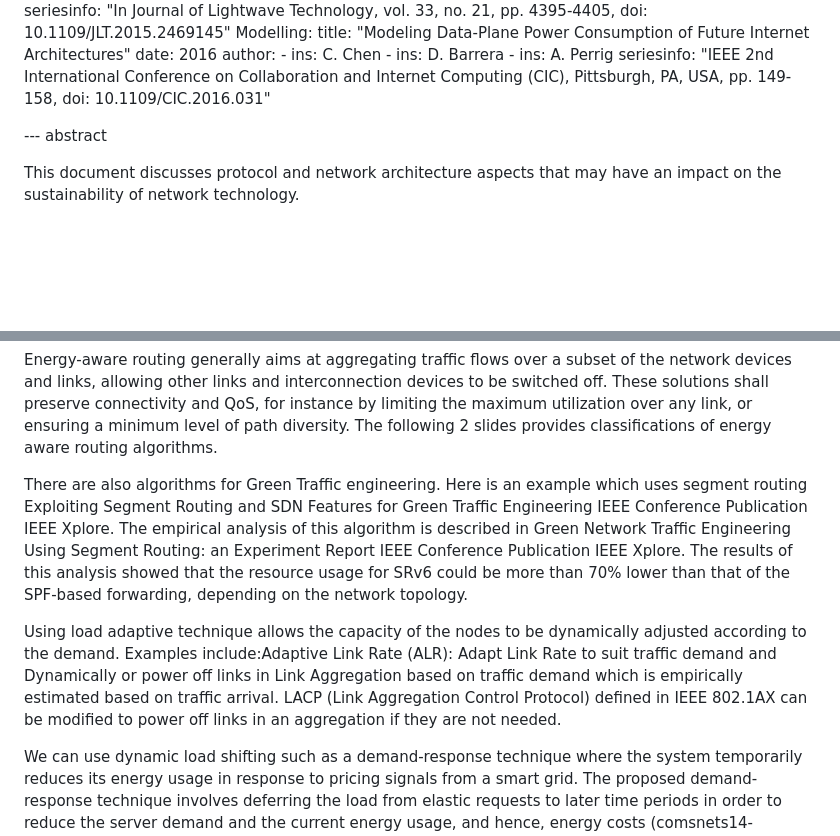
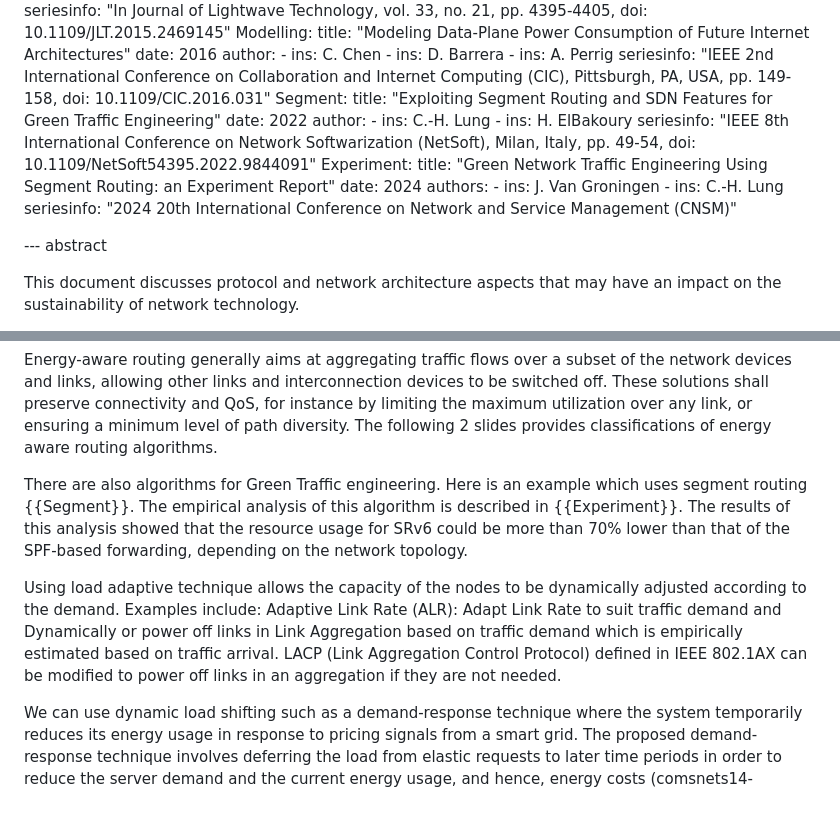
Before and after one commit to jariarkko/draft-eimpact-arch-considerations, a Markdown page: draft-eimpact-arch-considerations.md, 2 parts joined by grey strips. GitHub-like rendering; blank space fills up the shorter version.

Commit message:
more references

```diff
--- a/draft-eimpact-arch-considerations.md
+++ b/draft-eimpact-arch-considerations.md
@@ -131,6 +131,20 @@ informative:
       - ins: D. Barrera
       - ins: A. Perrig
     seriesinfo: "IEEE 2nd International Conference on Collaboration and Internet Computing (CIC), Pittsburgh, PA, USA, pp. 149-158, doi: 10.1109/CIC.2016.031"
+  Segment:
+    title: "Exploiting Segment Routing and SDN Features for Green Traffic Engineering"
+    date: 2022
+    author:
+      - ins: C.-H. Lung
+      - ins: H. ElBakoury
+    seriesinfo: "IEEE 8th International Conference on Network Softwarization (NetSoft), Milan, Italy, pp. 49-54, doi: 10.1109/NetSoft54395.2022.9844091"
+  Experiment:
+    title: "Green Network Traffic Engineering Using Segment Routing: an Experiment Report"
+    date: 2024
+    authors:
+      - ins: J. Van Groningen
+      - ins: C.-H. Lung
+    seriesinfo: "2024 20th International Conference on Network and Service Management (CNSM)"
 
 --- abstract
 
@@ -453,9 +467,9 @@ From Hesham:
 
 Energy-aware routing generally aims at aggregating traffic flows over a subset of the network devices and links, allowing other links and interconnection devices to be switched off. These solutions shall preserve connectivity and QoS, for instance by limiting the maximum utilization over any link, or ensuring a minimum level of path diversity. The following 2 slides provides classifications of energy aware routing algorithms.
 
-There are also algorithms for Green Traffic engineering. Here is an example which uses segment routing Exploiting Segment Routing and SDN Features for Green Traffic Engineering IEEE Conference Publication IEEE Xplore. The empirical analysis of this algorithm is described in Green Network Traffic Engineering Using Segment Routing: an Experiment Report IEEE Conference Publication IEEE Xplore. The results of this analysis showed that the resource usage for SRv6 could be more than 70% lower than that of the SPF-based forwarding, depending on the network topology.
+There are also algorithms for Green Traffic engineering. Here is an example which uses segment routing {{Segment}}. The empirical analysis of this algorithm is described in {{Experiment}}. The results of this analysis showed that the resource usage for SRv6 could be more than 70% lower than that of the SPF-based forwarding, depending on the network topology.
 
-Using load adaptive technique allows the capacity of the nodes to be dynamically adjusted according to the demand. Examples include:Adaptive Link Rate (ALR): Adapt Link Rate to suit traffic demand and Dynamically or power off links in Link Aggregation based on traffic demand which is empirically estimated based on traffic arrival. LACP (Link Aggregation Control Protocol) defined in IEEE 802.1AX can be modified to power off links in an aggregation if they are not needed.
+Using load adaptive technique allows the capacity of the nodes to be dynamically adjusted according to the demand. Examples include: Adaptive Link Rate (ALR): Adapt Link Rate to suit traffic demand and Dynamically or power off links in Link Aggregation based on traffic demand which is empirically estimated based on traffic arrival. LACP (Link Aggregation Control Protocol) defined in IEEE 802.1AX can be modified to power off links in an aggregation if they are not needed.
 
 We can use dynamic load shifting such as a demand-response technique where the system temporarily reduces its energy usage in response to pricing signals from a smart grid. The proposed demand-response technique involves deferring the load from elastic requests to later time periods in order to reduce the server demand and the current energy usage, and hence, energy costs (comsnets14-Vmathew.pdf)
 
```
